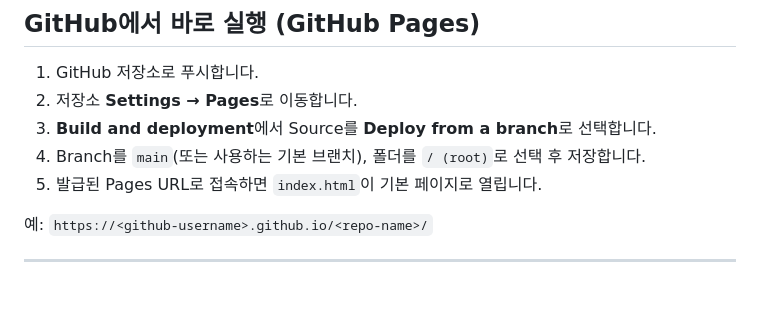
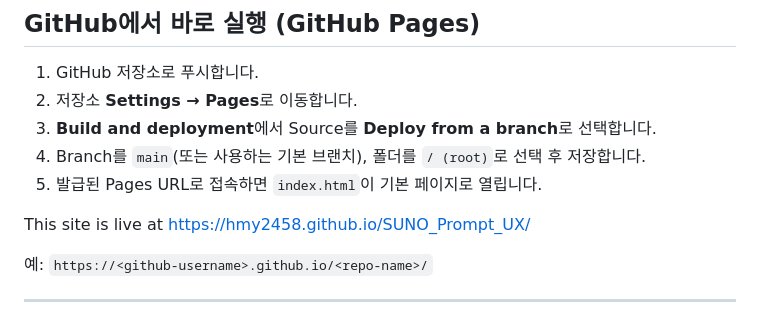
Before and after one commit to hmy2458/SUNO_Prompt_UX, a Markdown page: README.md, the part around the change. Drawn GitHub-style; blank space fills up the shorter version.

Commit message:
Update README with live site URL
Add live site URL to README for user reference.

```diff
--- a/README.md
+++ b/README.md
@@ -9,6 +9,8 @@ AI Music Create Prompt Generator (based GUI)
 3. **Build and deployment**에서 Source를 **Deploy from a branch**로 선택합니다.
 4. Branch를 `main`(또는 사용하는 기본 브랜치), 폴더를 `/ (root)`로 선택 후 저장합니다.
 5. 발급된 Pages URL로 접속하면 `index.html`이 기본 페이지로 열립니다.
+
+This site is live at https://hmy2458.github.io/SUNO_Prompt_UX/
 
 예: `https://<github-username>.github.io/<repo-name>/`
 
```
